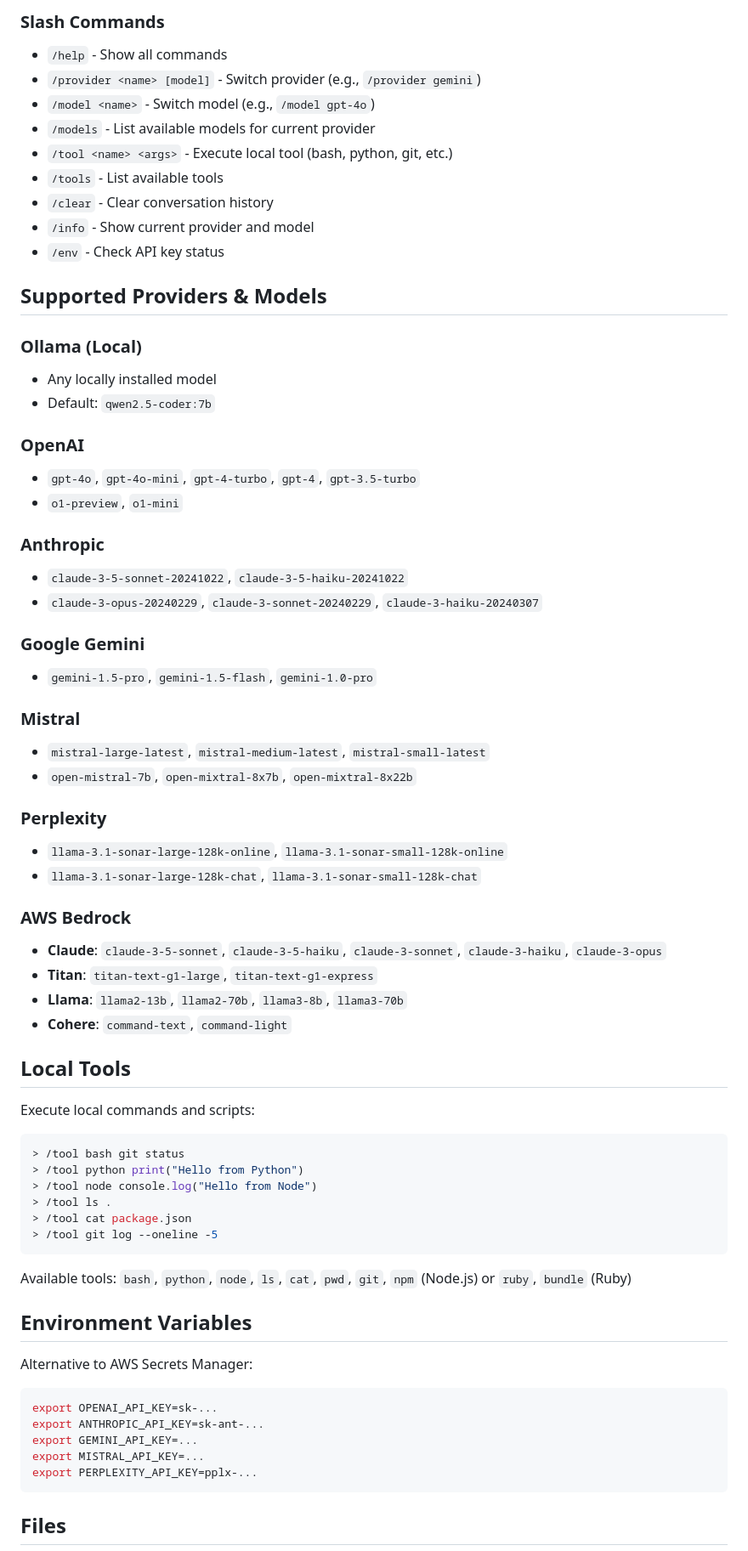
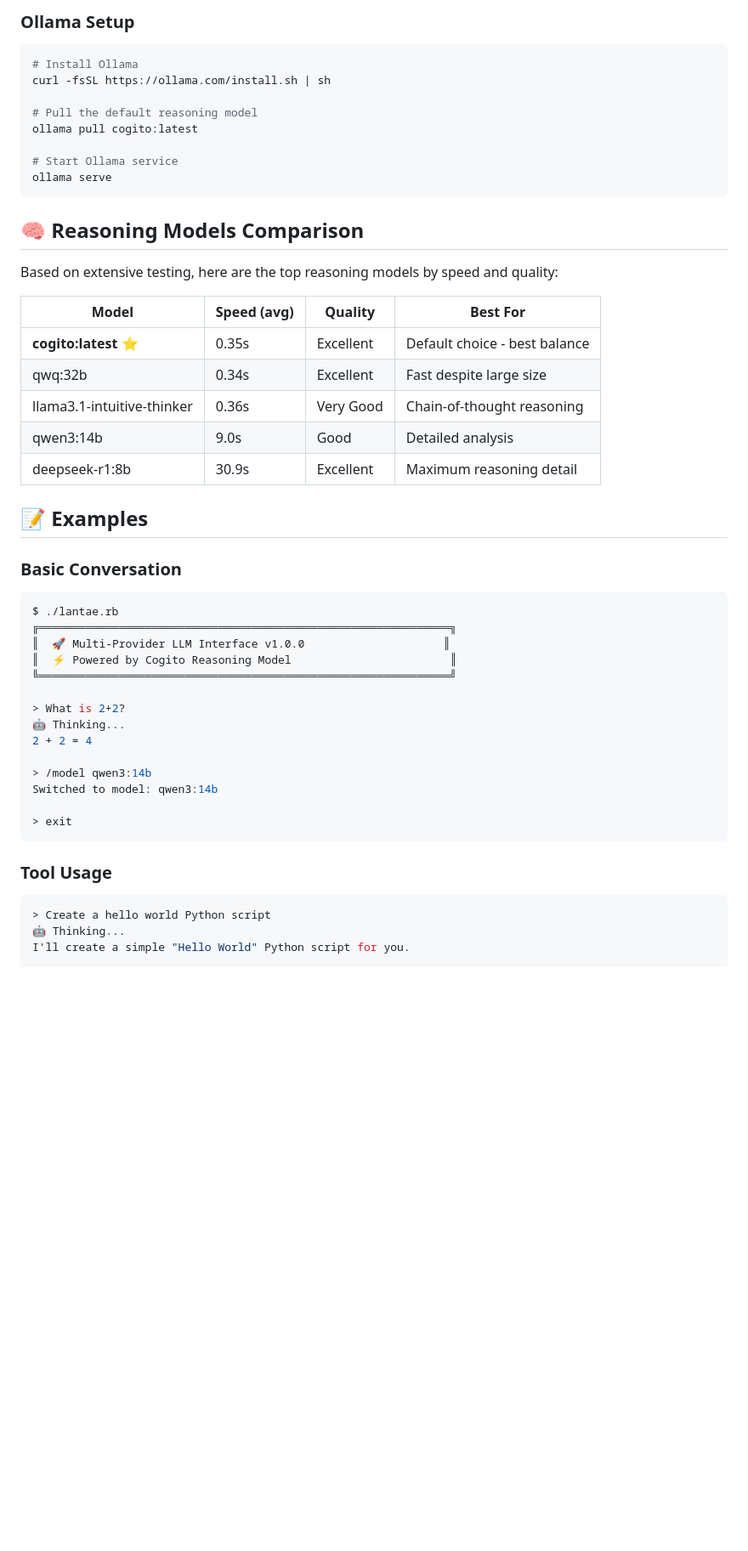
Before and after one commit to jpditri/lantae, a Markdown page: README.md, the part around one of its changes. Shown at 85% size. Rendered like a GitHub page; blank space fills up the shorter version.

````diff
--- a/README.md
+++ b/README.md
@@ -118,74 +158,52 @@ drwxr-xr-x  12 user  staff   384 Jan 24 10:30 .
 ```
 
-### Slash Commands
+### Ollama Setup
+```bash
+# Install Ollama
+curl -fsSL https://ollama.com/install.sh | sh
 
-- `/help` - Show all commands
-- `/provider <name> [model]` - Switch provider (e.g., `/provider gemini`)
-- `/model <name>` - Switch model (e.g., `/model gpt-4o`)
-- `/models` - List available models for current provider
-- `/tool <name> <args>` - Execute local tool (bash, python, git, etc.)
-- `/tools` - List available tools
-- `/clear` - Clear conversation history
-- `/info` - Show current provider and model
-- `/env` - Check API key status
+# Pull the default reasoning model
+ollama pull cogito:latest
 
-## Supported Providers & Models
-
-### Ollama (Local)
-- Any locally installed model
-- Default: `qwen2.5-coder:7b`
-
-### OpenAI
-- `gpt-4o`, `gpt-4o-mini`, `gpt-4-turbo`, `gpt-4`, `gpt-3.5-turbo`
-- `o1-preview`, `o1-mini`
-
-### Anthropic
-- `claude-3-5-sonnet-20241022`, `claude-3-5-haiku-20241022`
-- `claude-3-opus-20240229`, `claude-3-sonnet-20240229`, `claude-3-haiku-20240307`
-
-### Google Gemini
-- `gemini-1.5-pro`, `gemini-1.5-flash`, `gemini-1.0-pro`
-
-### Mistral
-- `mistral-large-latest`, `mistral-medium-latest`, `mistral-small-latest`
-- `open-mistral-7b`, `open-mixtral-8x7b`, `open-mixtral-8x22b`
-
-### Perplexity
-- `llama-3.1-sonar-large-128k-online`, `llama-3.1-sonar-small-128k-online`
-- `llama-3.1-sonar-large-128k-chat`, `llama-3.1-sonar-small-128k-chat`
-
-### AWS Bedrock
-- **Claude**: `claude-3-5-sonnet`, `claude-3-5-haiku`, `claude-3-sonnet`, `claude-3-haiku`, `claude-3-opus`
-- **Titan**: `titan-text-g1-large`, `titan-text-g1-express`
-- **Llama**: `llama2-13b`, `llama2-70b`, `llama3-8b`, `llama3-70b`
-- **Cohere**: `command-text`, `command-light`
-
-## Local Tools
-
-Execute local commands and scripts:
-
-```bash
-> /tool bash git status
-> /tool python print("Hello from Python")
-> /tool node console.log("Hello from Node")
-> /tool ls .
-> /tool cat package.json
-> /tool git log --oneline -5
+# Start Ollama service
+ollama serve
 ```
 
-Available tools: `bash`, `python`, `node`, `ls`, `cat`, `pwd`, `git`, `npm` (Node.js) or `ruby`, `bundle` (Ruby)
+## 🧠 Reasoning Models Comparison
 
-## Environment Variables
+Based on extensive testing, here are the top reasoning models by speed and quality:
 
-Alternative to AWS Secrets Manager:
+| Model | Speed (avg) | Quality | Best For |
+|-------|-------------|---------|----------|
+| **cogito:latest** ⭐ | 0.35s | Excellent | Default choice - best balance |
+| qwq:32b | 0.34s | Excellent | Fast despite large size |
+| llama3.1-intuitive-thinker | 0.36s | Very Good | Chain-of-thought reasoning |
+| qwen3:14b | 9.0s | Good | Detailed analysis |
+| deepseek-r1:8b | 30.9s | Excellent | Maximum reasoning detail |
 
+## 📝 Examples
+
+### Basic Conversation
 ```bash
-export OPENAI_API_KEY=sk-...
-export ANTHROPIC_API_KEY=sk-ant-...
-export GEMINI_API_KEY=...
-export MISTRAL_API_KEY=...
-export PERPLEXITY_API_KEY=pplx-...
+$ ./lantae.rb
+╔══════════════════════════════════════════════════════════════╗
+║  🚀 Multi-Provider LLM Interface v1.0.0                     ║
+║  ⚡ Powered by Cogito Reasoning Model                        ║
+╚══════════════════════════════════════════════════════════════╝
+
+> What is 2+2?
+🤖 Thinking...
+2 + 2 = 4
+
+> /model qwen3:14b
+Switched to model: qwen3:14b
+
+> exit
 ```
 
-## Files
+### Tool Usage
+```bash
+> Create a hello world Python script
+🤖 Thinking...
+I'll create a simple "Hello World" Python script for you.
 
````
Also changed, not shown: other parts of README.md (+176 -98 lines).
